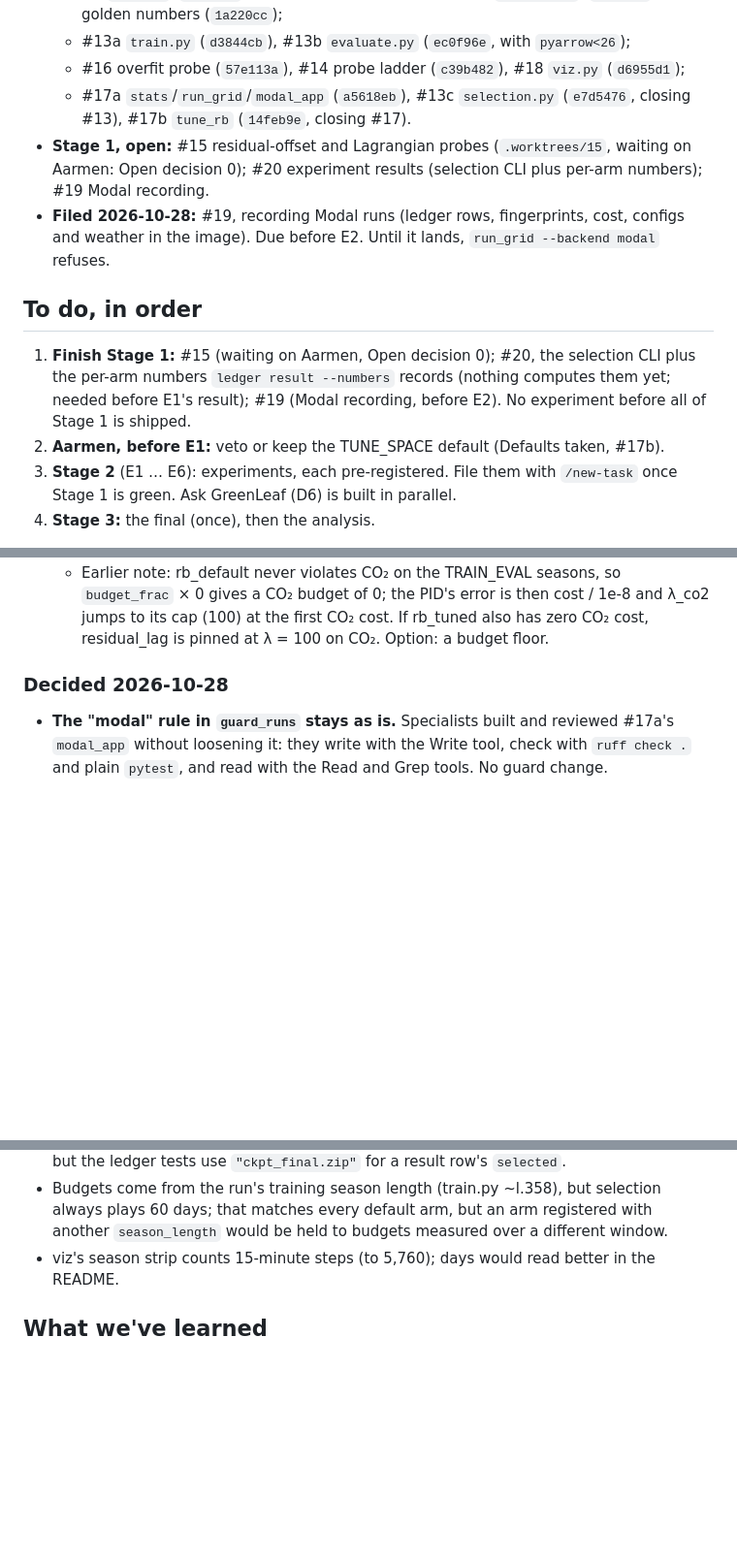
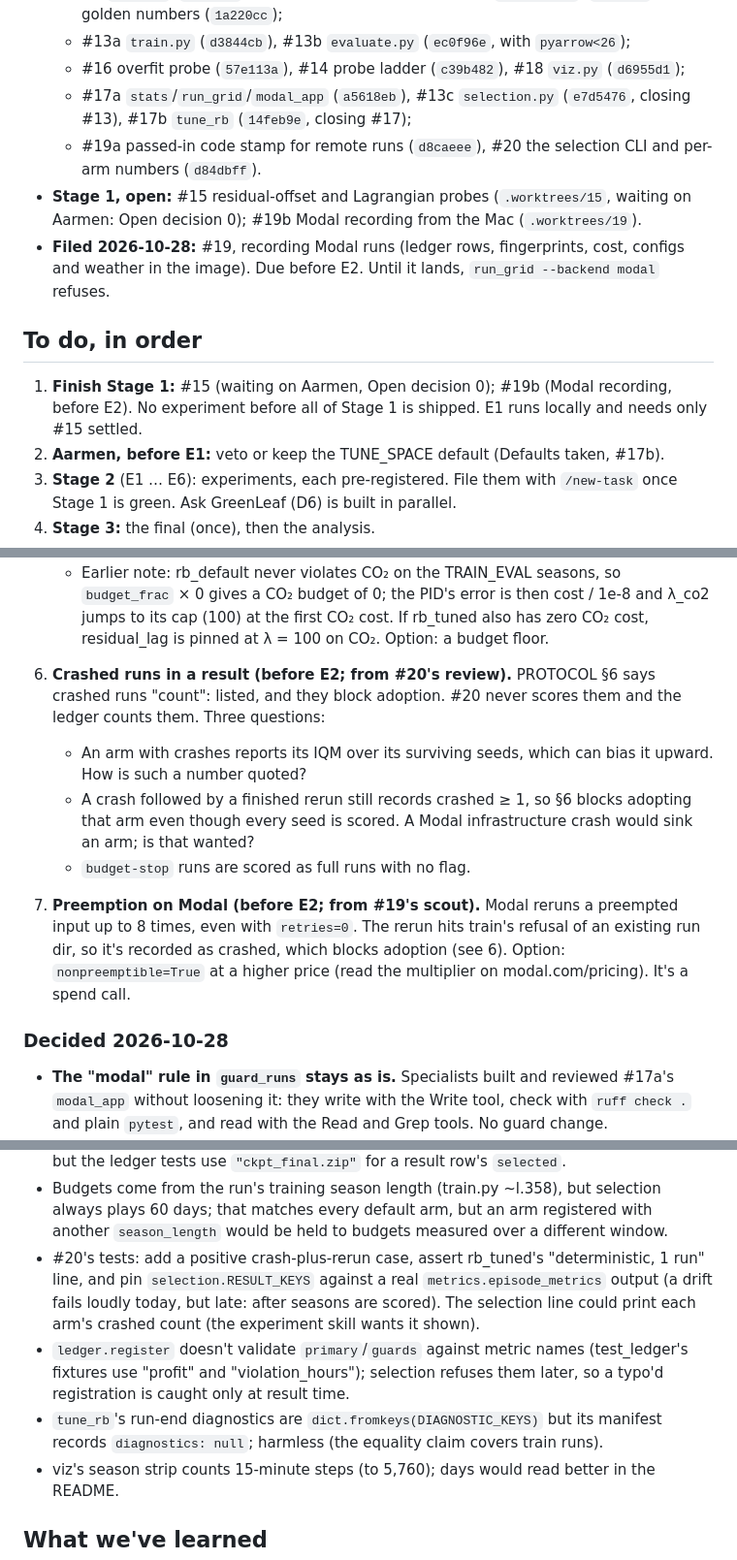
Before and after one commit to aarmens702-hub/greenleaf-dashboard, a Markdown page: docs/STATUS.md, 3 parts joined by grey strips. Shown at 97% size. Rendered like a GitHub page; blank space fills up the shorter version.

Commit message:
docs: #19a and #20 shipped; experiment skill's result step; two open questions
The experiment skill's result step now runs `selection --registered`, which
writes the numbers file, then `ledger result --numbers`. Baselines are
compared through `evaluate --controller`.

STATUS: two new open decisions for Aarmen, both before E2:
- how crashed runs and reruns count in a result;
- Modal preemption reruns.

#20's review follow-ups are logged.

Co-Authored-By: Claude Opus 5.5 <noreply@anthropic.com>

```diff
--- a/docs/STATUS.md
+++ b/docs/STATUS.md
@@ -20,12 +20,13 @@
   - #9 `envs.py` (`ad7c769`, seasons of exactly N steps), #10 `metrics.py` (`964a194`), #11 golden numbers (`1a220cc`);
   - #13a `train.py` (`d3844cb`), #13b `evaluate.py` (`ec0f96e`, with `pyarrow<26`);
   - #16 overfit probe (`57e113a`), #14 probe ladder (`c39b482`), #18 `viz.py` (`d6955d1`);
-  - #17a `stats`/`run_grid`/`modal_app` (`a5618eb`), #13c `selection.py` (`e7d5476`, closing #13), #17b `tune_rb` (`14feb9e`, closing #17).
-- **Stage 1, open:** #15 residual-offset and Lagrangian probes (`.worktrees/15`, waiting on Aarmen: Open decision 0); #20 experiment results (selection CLI plus per-arm numbers); #19 Modal recording.
+  - #17a `stats`/`run_grid`/`modal_app` (`a5618eb`), #13c `selection.py` (`e7d5476`, closing #13), #17b `tune_rb` (`14feb9e`, closing #17);
+  - #19a passed-in code stamp for remote runs (`d8caeee`), #20 the selection CLI and per-arm numbers (`d84dbff`).
+- **Stage 1, open:** #15 residual-offset and Lagrangian probes (`.worktrees/15`, waiting on Aarmen: Open decision 0); #19b Modal recording from the Mac (`.worktrees/19`).
 - **Filed 2026-10-28:** #19, recording Modal runs (ledger rows, fingerprints, cost, configs and weather in the image). Due before E2. Until it lands, `run_grid --backend modal` refuses.
 
 ## To do, in order
-1. **Finish Stage 1:** #15 (waiting on Aarmen, Open decision 0); #20, the selection CLI plus the per-arm numbers `ledger result --numbers` records (nothing computes them yet; needed before E1's result); #19 (Modal recording, before E2). No experiment before all of Stage 1 is shipped.
+1. **Finish Stage 1:** #15 (waiting on Aarmen, Open decision 0); #19b (Modal recording, before E2). No experiment before all of Stage 1 is shipped. E1 runs locally and needs only #15 settled.
 2. **Aarmen, before E1:** veto or keep the TUNE_SPACE default (Defaults taken, #17b).
 3. **Stage 2** (E1 … E6): experiments, each pre-registered. File them with `/new-task` once Stage 1 is green. Ask GreenLeaf (D6) is built in parallel.
 4. **Stage 3:** the final (once), then the analysis.
@@ -50,6 +51,12 @@
 4. **PID recovery speed (before E5).** Decided 2026-10-28: the integral is clamped to [0, `lambda_max`] (#12). That stops unbounded windup, but it does not make λ recover within a run at the defaults: costs are ≥ 0, so the integral drops by at most `ki` per update, and from the cap λ needs (`lambda_max` − `kp`)/`ki` updates to reach 0 at zero cost: 1,990 at the defaults (100, 0.5, 0.05), against ~244 updates per run. A budget of 0 sends λ to the cap on the first violation. Prompt recovery needs a smaller `lambda_max` or a larger `ki`, both per-run settings; choose them when registering E5.
 5. **Zero-cost budgets for residual_lag (before E5).** It also bites selection: with a CO₂ budget of 0, × 1.10 leaves no slack, so one CO₂-violating step disqualifies a checkpoint and §5 falls to "lowest total cost" more often (both smoke manifests the #13c reviewer saw had a CO₂ budget of 0.0).
    - Earlier note: rb_default never violates CO₂ on the TRAIN_EVAL seasons, so `budget_frac` × 0 gives a CO₂ budget of 0; the PID's error is then cost / 1e-8 and λ_co2 jumps to its cap (100) at the first CO₂ cost. If rb_tuned also has zero CO₂ cost, residual_lag is pinned at λ = 100 on CO₂. Option: a budget floor.
+
+6. **Crashed runs in a result (before E2; from #20's review).** PROTOCOL §6 says crashed runs "count": listed, and they block adoption. #20 never scores them and the ledger counts them. Three questions:
+   - An arm with crashes reports its IQM over its surviving seeds, which can bias it upward. How is such a number quoted?
+   - A crash followed by a finished rerun still records crashed ≥ 1, so §6 blocks adopting that arm even though every seed is scored. A Modal infrastructure crash would sink an arm; is that wanted?
+   - `budget-stop` runs are scored as full runs with no flag.
+7. **Preemption on Modal (before E2; from #19's scout).** Modal reruns a preempted input up to 8 times, even with `retries=0`. The rerun hits train's refusal of an existing run dir, so it's recorded as crashed, which blocks adoption (see 6). Option: `nonpreemptible=True` at a higher price (read the multiplier on modal.com/pricing). It's a spend call.
 
 ### Decided 2026-10-28
 - **The "modal" rule in `guard_runs` stays as is.** Specialists built and reviewed #17a's `modal_app` without loosening it: they write with the Write tool, check with `ruff check .` and plain `pytest`, and read with the Read and Grep tools. No guard change.
@@ -135,6 +142,9 @@
 - `selection.py` isn't in `manifest.FINGERPRINTED`, so a change to it won't show in ledger rows, though it applies PROTOCOL §5.
 - The `selection` CLI (before E2) should refuse a run whose manifest status isn't `finished` (a crashed run with `ckpt_<steps>` files still gets a checkpoint today), and the contract should pick one checkpoint-name form: `select_checkpoint` returns `"final"` / `"<steps>"`, but the ledger tests use `"ckpt_final.zip"` for a result row's `selected`.
 - Budgets come from the run's training season length (train.py ~l.358), but selection always plays 60 days; that matches every default arm, but an arm registered with another `season_length` would be held to budgets measured over a different window.
+- #20's tests: add a positive crash-plus-rerun case, assert rb_tuned's "deterministic, 1 run" line, and pin `selection.RESULT_KEYS` against a real `metrics.episode_metrics` output (a drift fails loudly today, but late: after seasons are scored). The selection line could print each arm's crashed count (the experiment skill wants it shown).
+- `ledger.register` doesn't validate `primary`/`guards` against metric names (test_ledger's fixtures use "profit" and "violation_hours"); selection refuses them later, so a typo'd registration is caught only at result time.
+- `tune_rb`'s run-end diagnostics are `dict.fromkeys(DIAGNOSTIC_KEYS)` but its manifest records `diagnostics: null`; harmless (the equality claim covers train runs).
 - viz's season strip counts 15-minute steps (to 5,760); days would read better in the README.
 
 ## What we've learned
```
Also changed, not shown: 1 other file.
